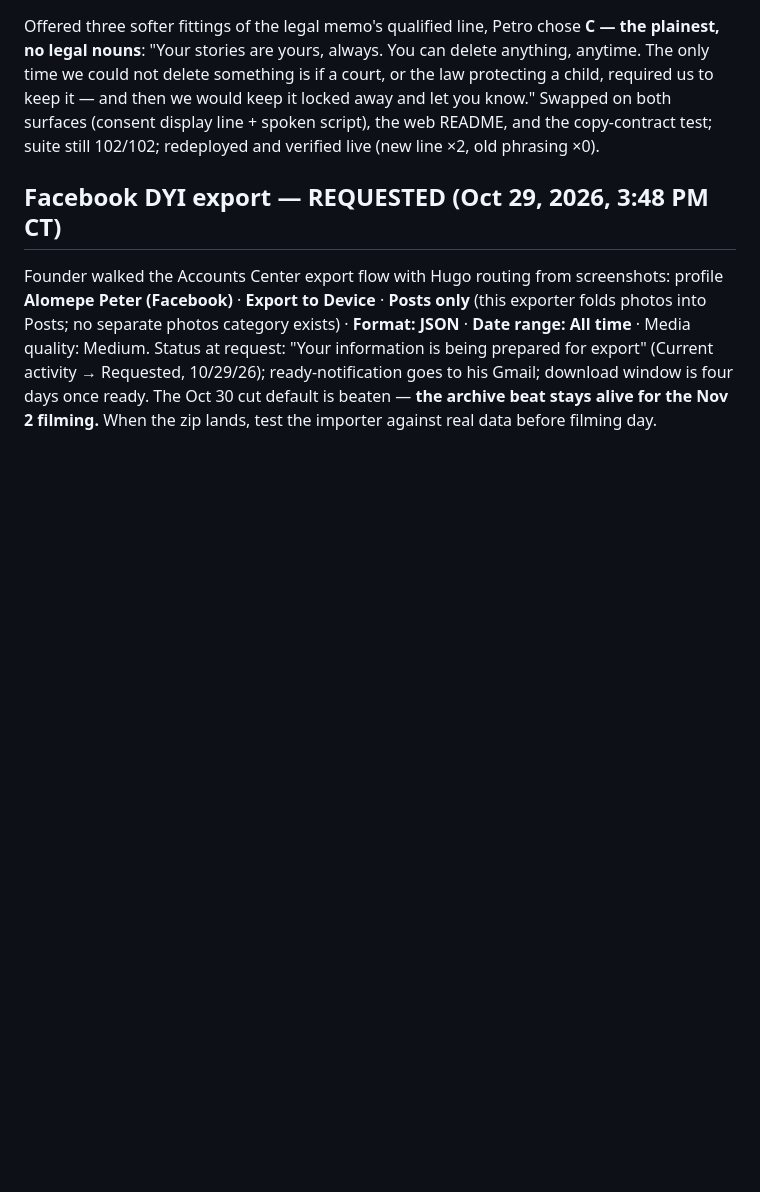
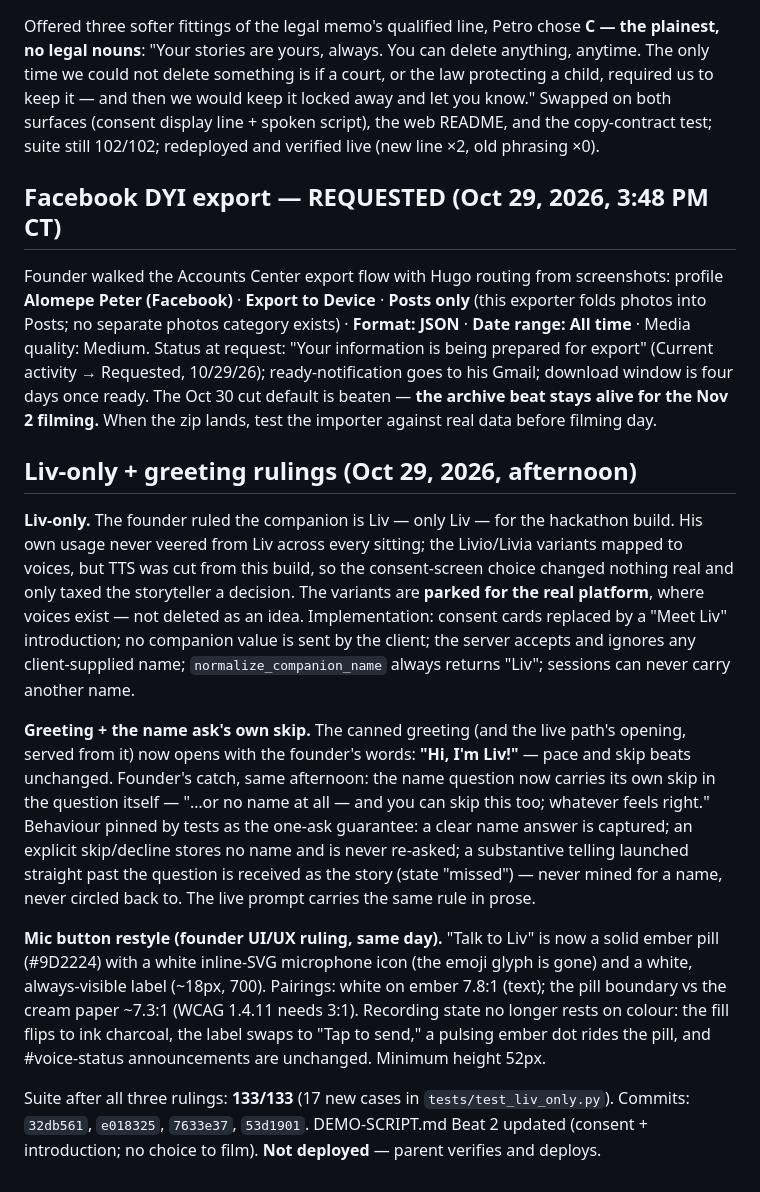
Before and after one commit to alomepet3r/liv-story-companion, a Markdown page: DAY4-STATUS.md, the part around the change. GitHub-like rendering; blank space fills up the shorter version.

Commit message:
Record Liv-only, greeting/name-skip, and mic-restyle rulings in DAY4-STATUS

```diff
--- a/DAY4-STATUS.md
+++ b/DAY4-STATUS.md
@@ -27,3 +27,13 @@ Offered three softer fittings of the legal memo's qualified line, Petro chose **
 ## Facebook DYI export — REQUESTED (Oct 29, 2026, 3:48 PM CT)
 
 Founder walked the Accounts Center export flow with Hugo routing from screenshots: profile **Alomepe Peter (Facebook)** · **Export to Device** · **Posts only** (this exporter folds photos into Posts; no separate photos category exists) · **Format: JSON** · **Date range: All time** · Media quality: Medium. Status at request: "Your information is being prepared for export" (Current activity → Requested, 10/29/26); ready-notification goes to his Gmail; download window is four days once ready. The Oct 30 cut default is beaten — **the archive beat stays alive for the Nov 2 filming.** When the zip lands, test the importer against real data before filming day.
+
+## Liv-only + greeting rulings (Oct 29, 2026, afternoon)
+
+**Liv-only.** The founder ruled the companion is Liv — only Liv — for the hackathon build. His own usage never veered from Liv across every sitting; the Livio/Livia variants mapped to voices, but TTS was cut from this build, so the consent-screen choice changed nothing real and only taxed the storyteller a decision. The variants are **parked for the real platform**, where voices exist — not deleted as an idea. Implementation: consent cards replaced by a "Meet Liv" introduction; no companion value is sent by the client; the server accepts and ignores any client-supplied name; `normalize_companion_name` always returns "Liv"; sessions can never carry another name.
+
+**Greeting + the name ask's own skip.** The canned greeting (and the live path's opening, served from it) now opens with the founder's words: **"Hi, I'm Liv!"** — pace and skip beats unchanged. Founder's catch, same afternoon: the name question now carries its own skip in the question itself — "…or no name at all — and you can skip this too; whatever feels right." Behaviour pinned by tests as the one-ask guarantee: a clear name answer is captured; an explicit skip/decline stores no name and is never re-asked; a substantive telling launched straight past the question is received as the story (state "missed") — never mined for a name, never circled back to. The live prompt carries the same rule in prose.
+
+**Mic button restyle (founder UI/UX ruling, same day).** "Talk to Liv" is now a solid ember pill (#9D2224) with a white inline-SVG microphone icon (the emoji glyph is gone) and a white, always-visible label (~18px, 700). Pairings: white on ember 7.8:1 (text); the pill boundary vs the cream paper ~7.3:1 (WCAG 1.4.11 needs 3:1). Recording state no longer rests on colour: the fill flips to ink charcoal, the label swaps to "Tap to send," a pulsing ember dot rides the pill, and #voice-status announcements are unchanged. Minimum height 52px.
+
+Suite after all three rulings: **133/133** (17 new cases in `tests/test_liv_only.py`). Commits: `32db561`, `e018325`, `7633e37`, `53d1901`. DEMO-SCRIPT.md Beat 2 updated (consent + introduction; no choice to film). **Not deployed** — parent verifies and deploys.
```
